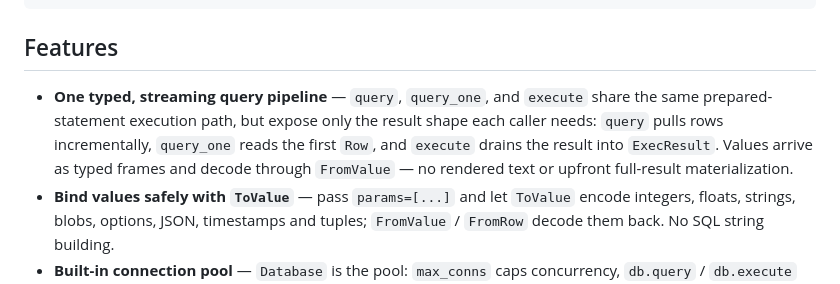
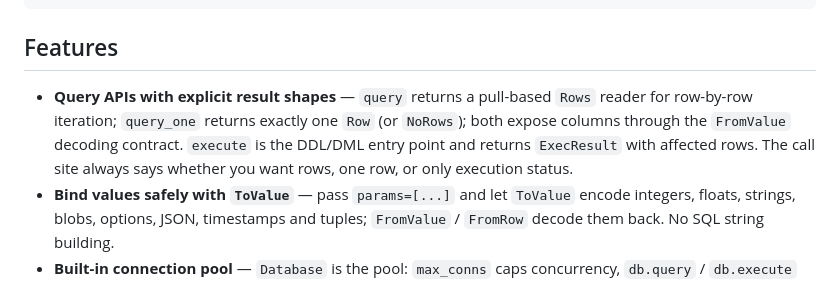
Before and after one commit to jaredzhou/mturso, a Markdown page: README.md, the part around the change. GitHub-like rendering.

Commit message:
docs: describe query API design by result shape
Reframe the first feature around the public contract instead of implementation details: query returns pull-based Rows, query_one returns one Row or NoRows, both use FromValue column decoding, and execute returns ExecResult.

```diff
--- a/README.md
+++ b/README.md
@@ -24,7 +24,7 @@ async fn main {
 
 ## Features
 
-- **One typed, streaming query pipeline** — `query`, `query_one`, and `execute` share the same prepared-statement execution path, but expose only the result shape each caller needs: `query` pulls rows incrementally, `query_one` reads the first `Row`, and `execute` drains the result into `ExecResult`. Values arrive as typed frames and decode through `FromValue` — no rendered text or upfront full-result materialization.
+- **Query APIs with explicit result shapes** — `query` returns a pull-based `Rows` reader for row-by-row iteration; `query_one` returns exactly one `Row` (or `NoRows`); both expose columns through the `FromValue` decoding contract. `execute` is the DDL/DML entry point and returns `ExecResult` with affected rows. The call site always says whether you want rows, one row, or only execution status.
 - **Bind values safely with `ToValue`** — pass `params=[...]` and let `ToValue` encode integers, floats, strings, blobs, options, JSON, timestamps and tuples; `FromValue` / `FromRow` decode them back. No SQL string building.
 - **Built-in connection pool** — `Database` is the pool: `max_conns` caps concurrency, `db.query` / `db.execute` borrow a connection automatically, `db.connect()` checks one out explicitly, and `db.stats()` shows contention.
 - **First-class transactions** — `begin_tx` / `commit` / `rollback`, with `Deferred`, `Immediate`, `Exclusive`, and Turso's `BEGIN CONCURRENT`; `begin_func` commits on success and rolls back on error.
```
